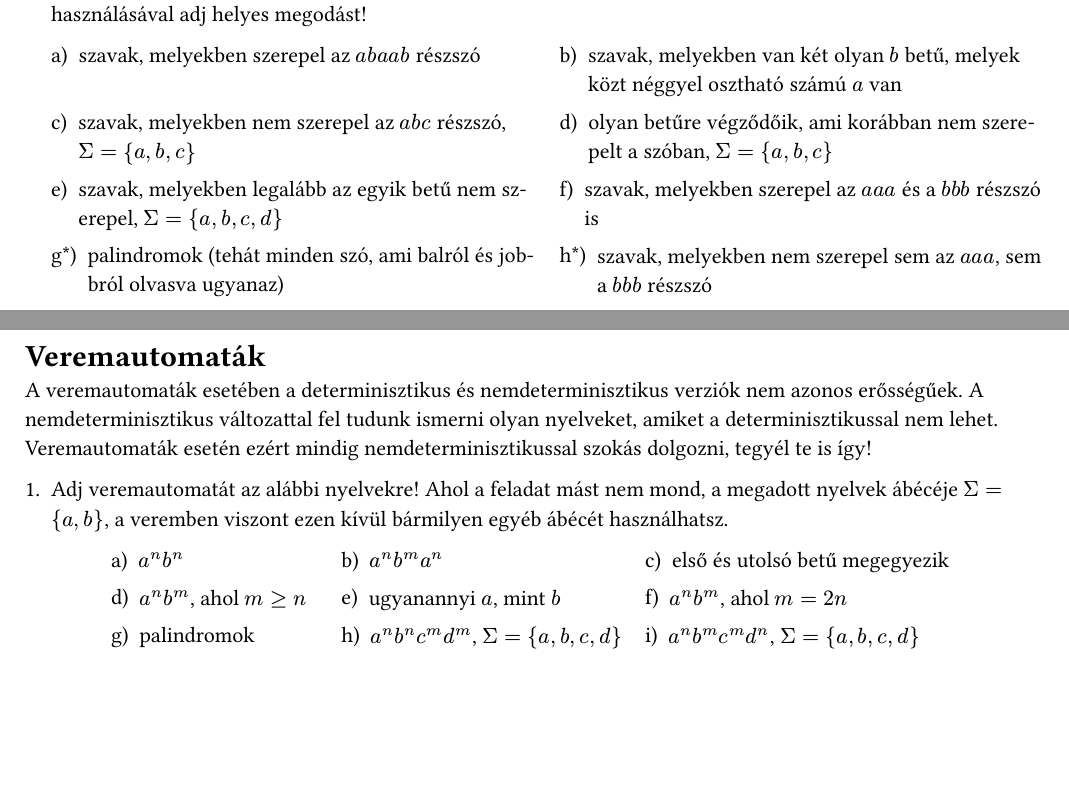
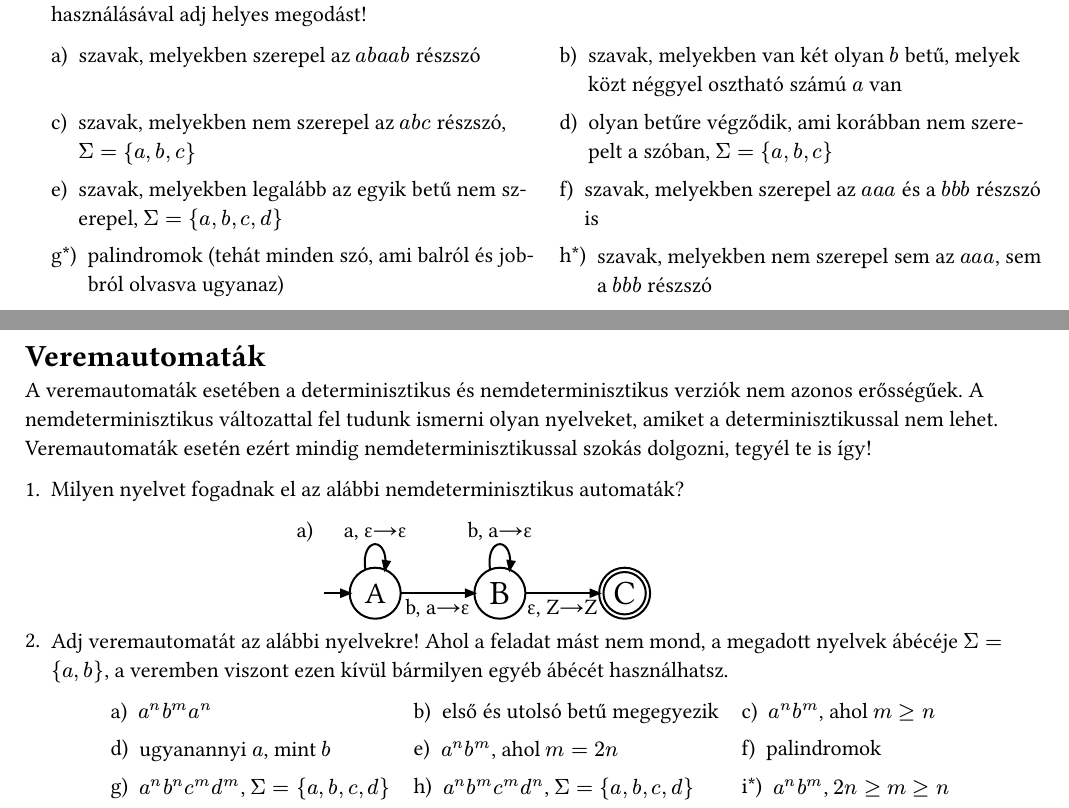
Before and after one commit to matetamasi/Medve-Automata-9, a Typst document (feladat.typ): two parts of pages 2 and 3 of 3, joined at a grey line, cut so that both start at the same text, the shorter picture padded with empty space. The pictures show the PDF file feladat.pdf that the author committed with the source.

Commit message:
Nyelvfelismerős feladattípus veremautomatákhoz

```diff
--- a/feladat.typ
+++ b/feladat.typ
@@ -299,7 +299,7 @@ Ahol a feladat mást nem mond, az ábécé legyen $Sigma = {a, b}$.
     [szavak, melyekben szerepel az $a b a a b$ részszó],
     [szavak, melyekben van két olyan $b$ betű, melyek közt néggyel osztható számú $a$ van],
     [szavak, melyekben nem szerepel az $a b c$ részszó, $Sigma = {a,b,c}$],
-    [olyan betűre végződőik, ami korábban nem szerepelt a szóban, $Sigma = {a,b,c}$],
+    [olyan betűre végződik, ami korábban nem szerepelt a szóban, $Sigma = {a,b,c}$],
     [szavak, melyekben legalább az egyik betű nem szerepel, $Sigma = {a,b,c,d}$],
     [szavak, melyekben szerepel az $a a a$ és a $b b b$ részszó is],
     [\*palindromok (tehát minden szó, ami balról és jobbról olvasva ugyanaz)],
@@ -311,9 +311,19 @@ Ahol a feladat mást nem mond, az ábécé legyen $Sigma = {a, b}$.
 =  Veremautomaták
 A veremautomaták esetében a determinisztikus és nemdeterminisztikus verziók nem azonos erősségűek. A nemdeterminisztikus változattal fel tudunk ismerni olyan nyelveket, amiket a determinisztikussal nem lehet. Veremautomaták esetén ezért mindig nemdeterminisztikussal szokás dolgozni, tegyél te is így!
 
++ Milyen nyelvet fogadnak el az alábbi nemdeterminisztikus automaták?
+  #subtasks((
+    [#maut(
+      (
+        A: (A:"a, ε→ε", B:"b, a→ε"),
+        B: (B:"b, a→ε", C:"ε, Z→Z"),
+        C: ()
+      ),
+    layout: trap-layout(xinc:2.2)
+    )],
+  ), cg: 2cm)
 + Adj veremautomatát az alábbi nyelvekre! Ahol a feladat mást nem mond, a megadott nyelvek ábécéje $Sigma = {a,b}$, a veremben viszont ezen kívül bármilyen egyéb ábécét használhatsz.
   #subtasks(cg: .4cm, c: 3,(
-    [$a^n b^n$],
     [$a^n b^m a^n$],
     [első és utolsó betű megegyezik],
     [$a^n b^m$, ahol $m >= n$],
```
Also changed, not shown: feladat.pdf.
